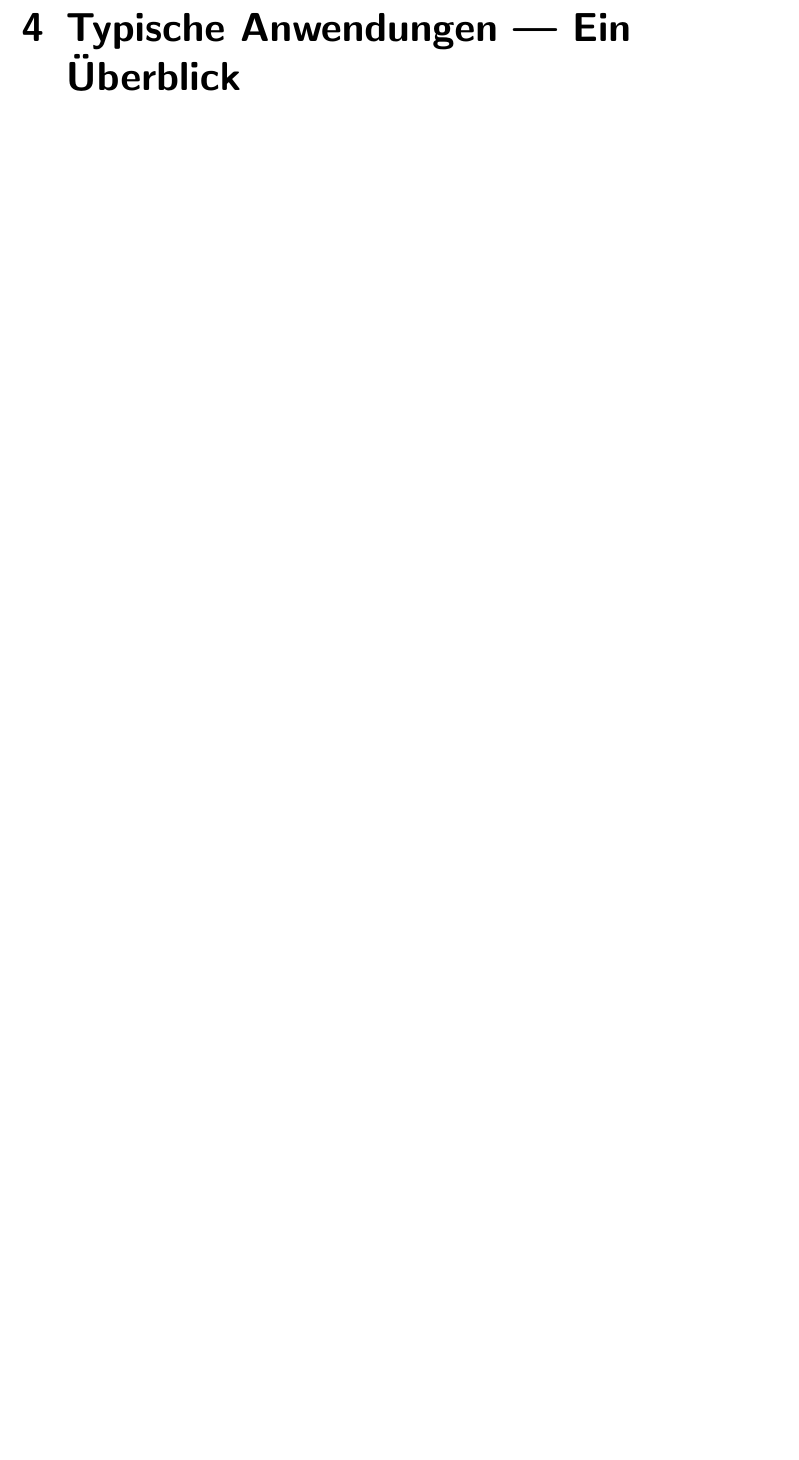
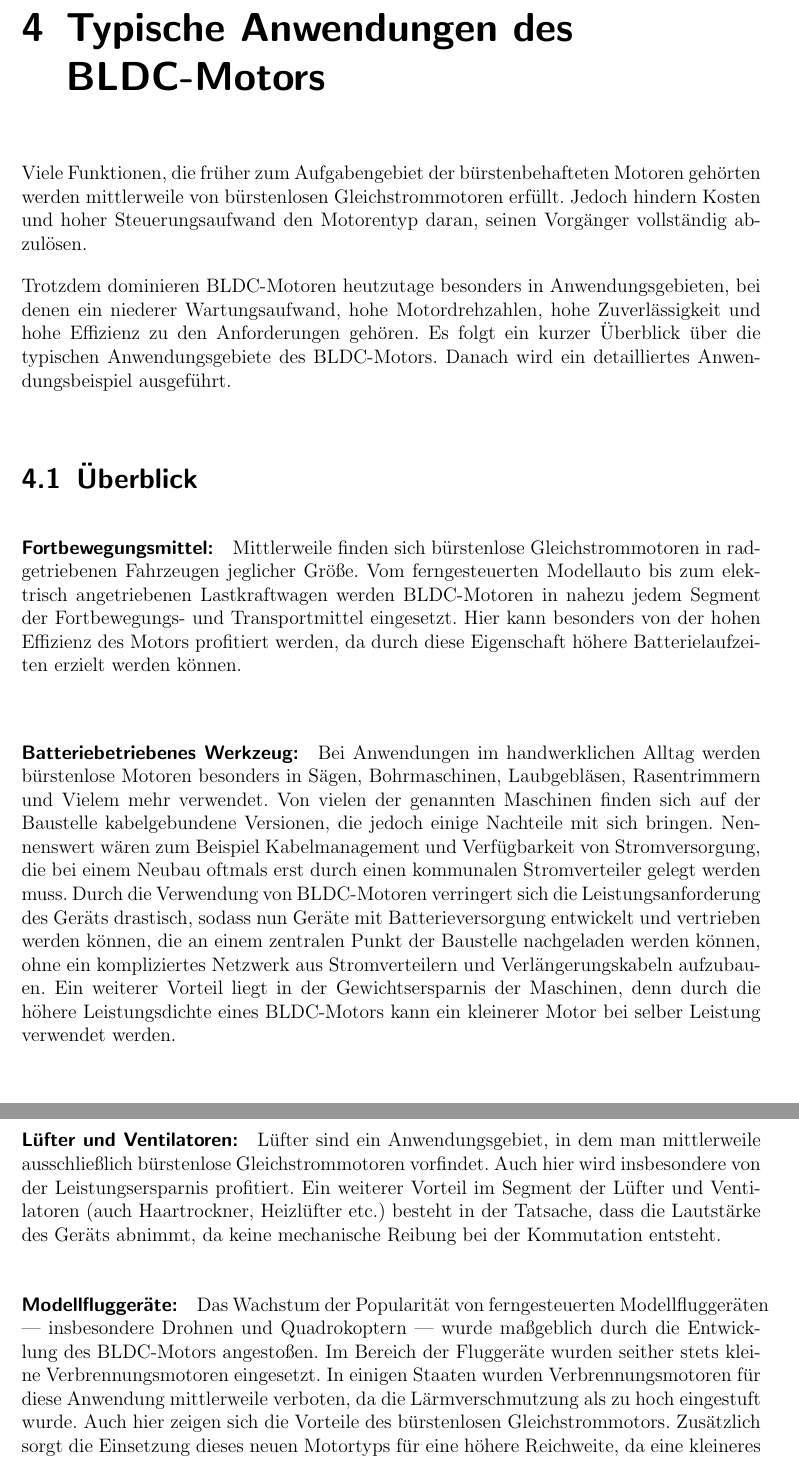
Before and after one commit to tim-hilt/BLDC, a LaTeX document (BLDC.tex, which reads TypischeAnwendungen.tex): part of page 9 of 12 before the commit and two parts of pages 9 and 10 of 12 after it, the two joined at a grey line, cut so that both start at the same text, the shorter picture padded with empty space. Compiled offline with pdfLaTeX.

Commit message:
Added Content to "Typische Anwendungen", Modified structure

```diff
--- a/BLDC.tex
+++ b/BLDC.tex
@@ -11,7 +11,7 @@
 
 \usepackage[margin=2.5cm]{geometry}          % Sets page margins to be of 2.5cm
 \usepackage[ngerman]{babel}                  % Sets local preferences for german region
-\usepackage[style=authoryear-ibid]{biblatex} % package for citation management
+\usepackage[style=numeric]{biblatex} % package for citation management
 \usepackage{svg}                             % included for svg inclusion of HSE-Logo
 \usepackage{graphicx}
 \usepackage{float}
--- a/TypischeAnwendungen.tex
+++ b/TypischeAnwendungen.tex
@@ -1,4 +1,22 @@
-\chapter{Typische Anwendungen --- Ein Überblick}
+\chapter{Typische Anwendungen des BLDC-Motors}
+
+Viele Funktionen, die früher zum Aufgabengebiet der bürstenbehafteten Motoren gehörten werden mittlerweile von bürstenlosen Gleichstrommotoren erfüllt. Jedoch hindern Kosten und hoher Steuerungsaufwand den Motorentyp daran, seinen Vorgänger vollständig abzulösen.
+
+Trotzdem dominieren BLDC-Motoren heutzutage besonders in Anwendungsgebieten, bei denen ein niederer Wartungsaufwand, hohe Motordrehzahlen, hohe Zuverlässigkeit und hohe Effizienz zu den Anforderungen gehören. Es folgt ein kurzer Überblick über die typischen Anwendungsgebiete des BLDC-Motors. Danach wird ein detailliertes Anwendungsbeispiel ausgeführt.
+
+\section{Überblick}
+
+\paragraph{Fortbewegungsmittel:} Mittlerweile finden sich bürstenlose Gleichstrommotoren in radgetriebenen Fahrzeugen jeglicher Größe. Vom ferngesteuerten Modellauto bis zum elektrisch angetriebenen Lastkraftwagen werden BLDC-Motoren in nahezu jedem Segment der Fortbewegungs- und Transportmittel eingesetzt. Hier kann besonders von der hohen Effizienz des Motors profitiert werden, da durch diese Eigenschaft höhere Batterielaufzeiten erzielt werden können.
+
+\paragraph{Batteriebetriebenes Werkzeug:} Bei Anwendungen im handwerklichen Alltag werden bürstenlose Motoren besonders in Sägen, Bohrmaschinen, Laubgebläsen, Rasentrimmern und Vielem mehr verwendet. Von vielen der genannten Maschinen finden sich auf der Baustelle kabelgebundene Versionen, die jedoch einige Nachteile mit sich bringen. Nennenswert wären zum Beispiel Kabelmanagement und Verfügbarkeit von Stromversorgung, die bei einem Neubau oftmals erst durch einen kommunalen Stromverteiler gelegt werden muss. Durch die Verwendung von BLDC-Motoren verringert sich die Leistungsanforderung des Geräts drastisch, sodass nun Geräte mit Batterieversorgung entwickelt und vertrieben werden können, die an einem zentralen Punkt der Baustelle nachgeladen werden können, ohne ein kompliziertes Netzwerk aus Stromverteilern und Verlängerungskabeln aufzubauen. Ein weiterer Vorteil liegt in der Gewichtsersparnis der Maschinen, denn durch die höhere Leistungsdichte eines BLDC-Motors kann ein kleinerer Motor bei selber Leistung verwendet werden.
+
+\paragraph{Lüfter und Ventilatoren:} Lüfter sind ein Anwendungsgebiet, in dem man mittlerweile ausschließlich bürstenlose Gleichstrommotoren vorfindet. Auch hier wird insbesondere von der Leistungsersparnis profitiert. Ein weiterer Vorteil im Segment der Lüfter und Ventilatoren (auch Haartrockner, Heizlüfter etc.) besteht in der Tatsache, dass die Lautstärke des Geräts abnimmt, da keine mechanische Reibung bei der Kommutation entsteht.
+
+\paragraph{Modellfluggeräte:} Das Wachstum der Popularität von ferngesteuerten Modellfluggeräten --- insbesondere Drohnen und Quadrokoptern --- wurde maßgeblich durch die Entwicklung des BLDC-Motors angestoßen. Im Bereich der Fluggeräte wurden seither stets kleine Verbrennungsmotoren eingesetzt. In einigen Staaten wurden Verbrennungsmotoren für diese Anwendung mittlerweile verboten, da die Lärmverschmutzung als zu hoch eingestuft wurde. Auch hier zeigen sich die Vorteile des bürstenlosen Gleichstrommotors. Zusätzlich sorgt die Einsetzung dieses neuen Motortyps für eine höhere Reichweite, da eine kleineres Verhältnis von Gewicht und Leistung vorliegt.
+
+\paragraph{Industrielle Anwendungen:} Im industriellen Umfeld spielt der BLDC-Motor insbesondere in der Produktion, sowie der industriellen Automatisierung eine große Rolle. Bürstenlose Motoren sind für diese Funktionen besonders gut geeignet, da sie sich durch eine hohe Leistungsdichte, hohe Effizienz, große Drehzahlbereiche und niederen Wartungsaufwand auszeichnen. In der Produktion werden sie vor allem für Bewegungsregelung, Positionierung und Aktorik verwendet.
+
+\section{Ausführliches Anwendungsbeispiel}
 
 %%% Local Variables:
 %%% mode: latex
```
Also changed, not shown: Namensgebung.tex (+2 -2 lines), TechnischeVarianten.tex (+2 -0 lines), BLDC.pdf, BLDC.tex (2 more changed lines).
